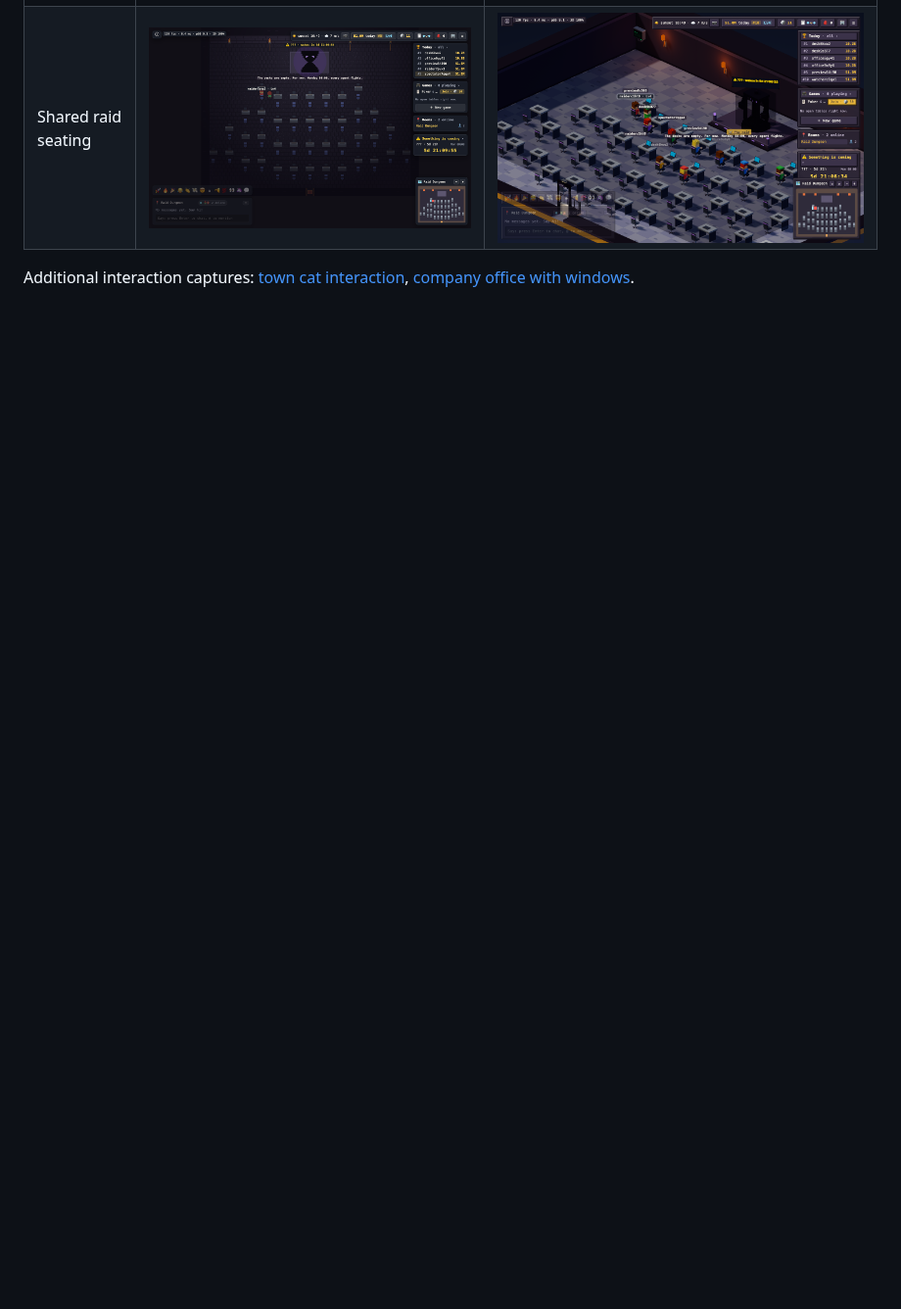
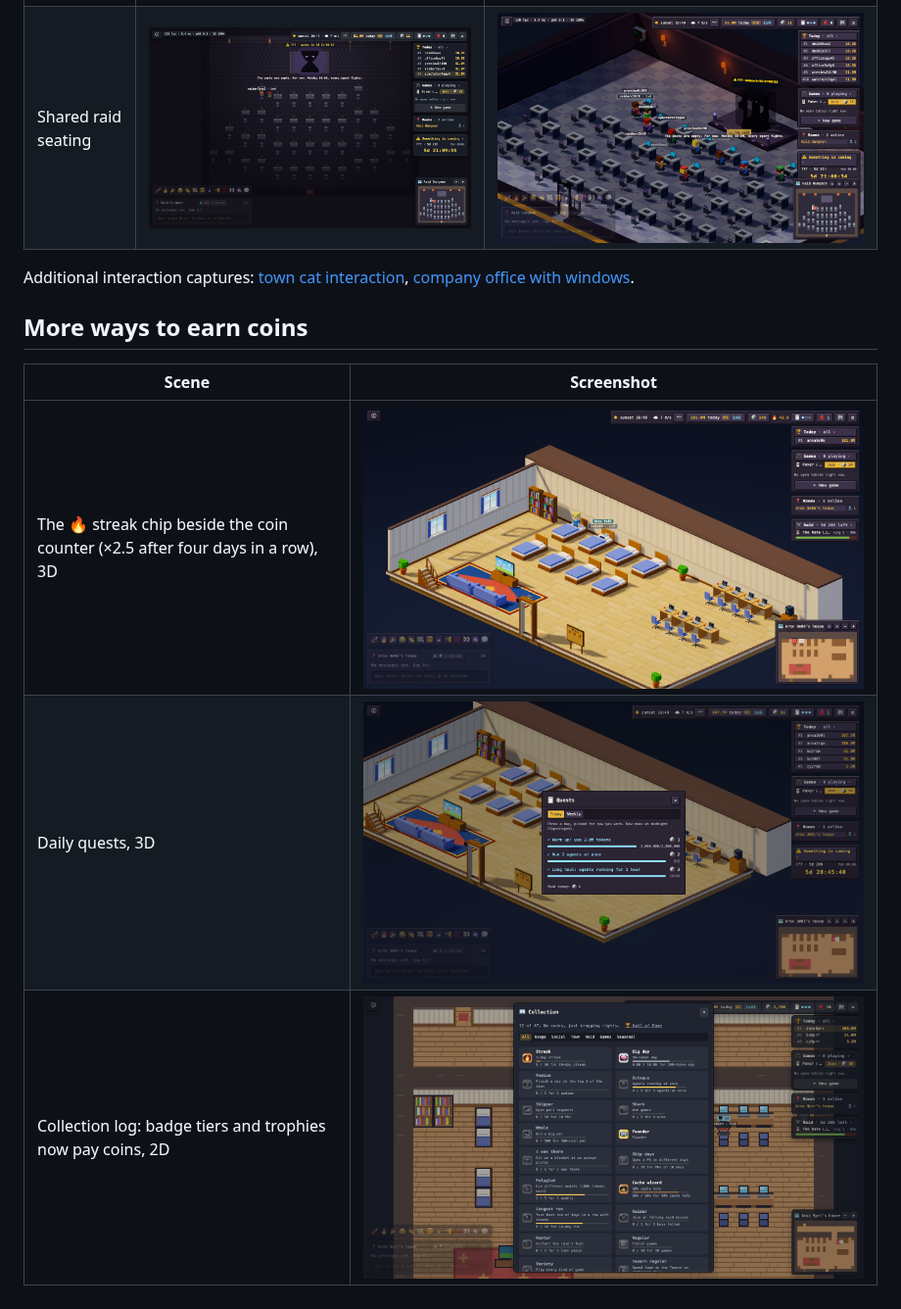
Before and after one commit to HansKristoffer/tokenmaxxing, a Markdown page: docs/pr-preview/README.md, the part around the change. Shown at 98% size. GitHub-like rendering; pictures changed too: docs/pr-preview/economy-collection-2d.png (added), docs/pr-preview/economy-quests-3d.png (added), docs/pr-preview/economy-wallet-3d.png (added); blank space fills up the shorter version.

Commit message:
feat(web): show the streak multiplier, say that badges and trophies pay, add screenshots
Co-Authored-By: Claude Sonnet 5.5 <noreply@anthropic.com>

```diff
--- a/docs/pr-preview/README.md
+++ b/docs/pr-preview/README.md
@@ -10,3 +10,11 @@ Local browser captures of the PR on October 27, 2026. Both renderers are shown w
 | Shared raid seating | ![Remote raider seated in 2D](raid-seated-2d.png) | ![Remote raider seated in 3D](raid-seated-3d.png) |
 
 Additional interaction captures: [town cat interaction](cat-interaction-2d.png), [company office with windows](company-office-2d.png).
+
+## More ways to earn coins
+
+| Scene | Screenshot |
+| --- | --- |
+| The 🔥 streak chip beside the coin counter (×2.5 after four days in a row), 3D | ![Streak chip in 3D](economy-wallet-3d.png) |
+| Daily quests, 3D | ![Quests](economy-quests-3d.png) |
+| Collection log: badge tiers and trophies now pay coins, 2D | ![Collection log](economy-collection-2d.png) |
```
Also changed, not shown: 3 other files.
